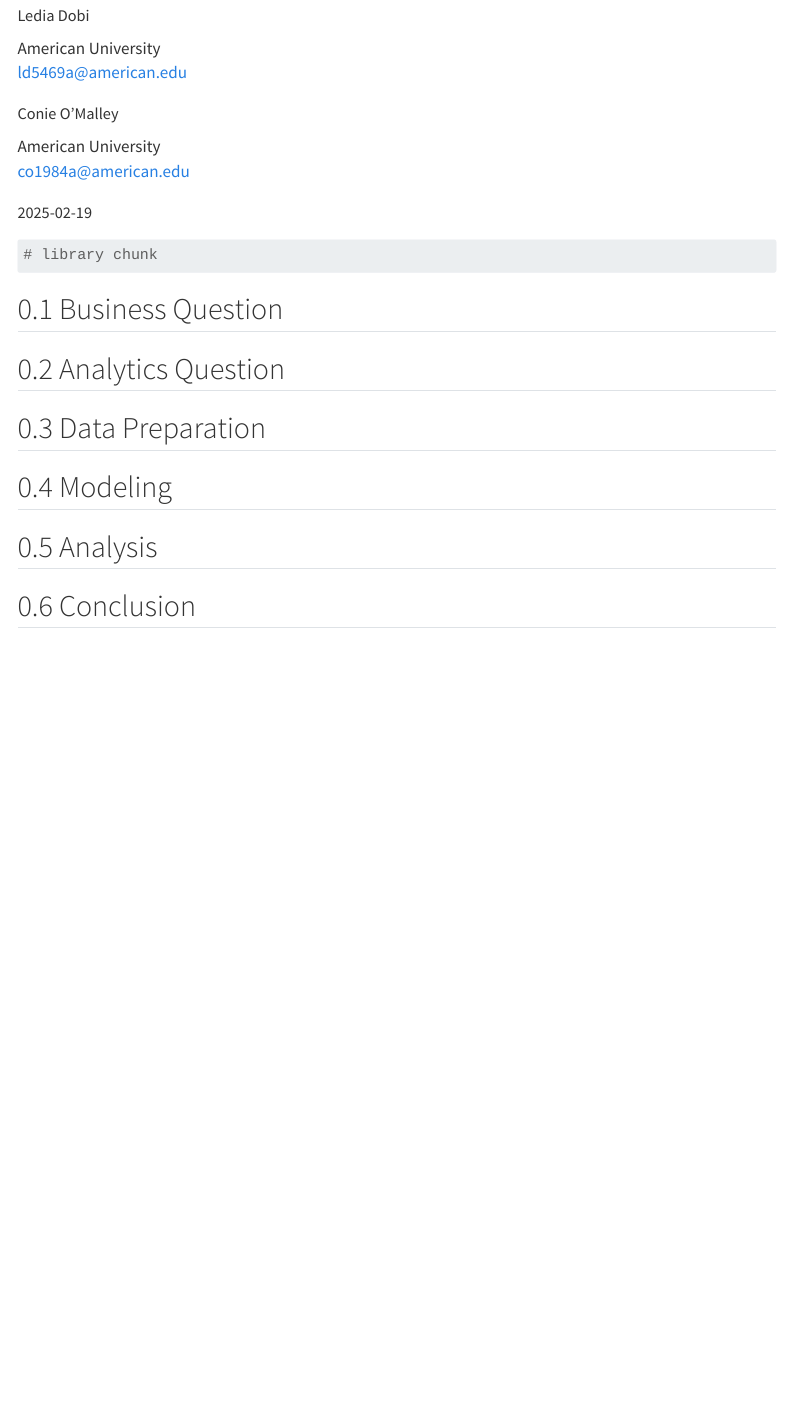
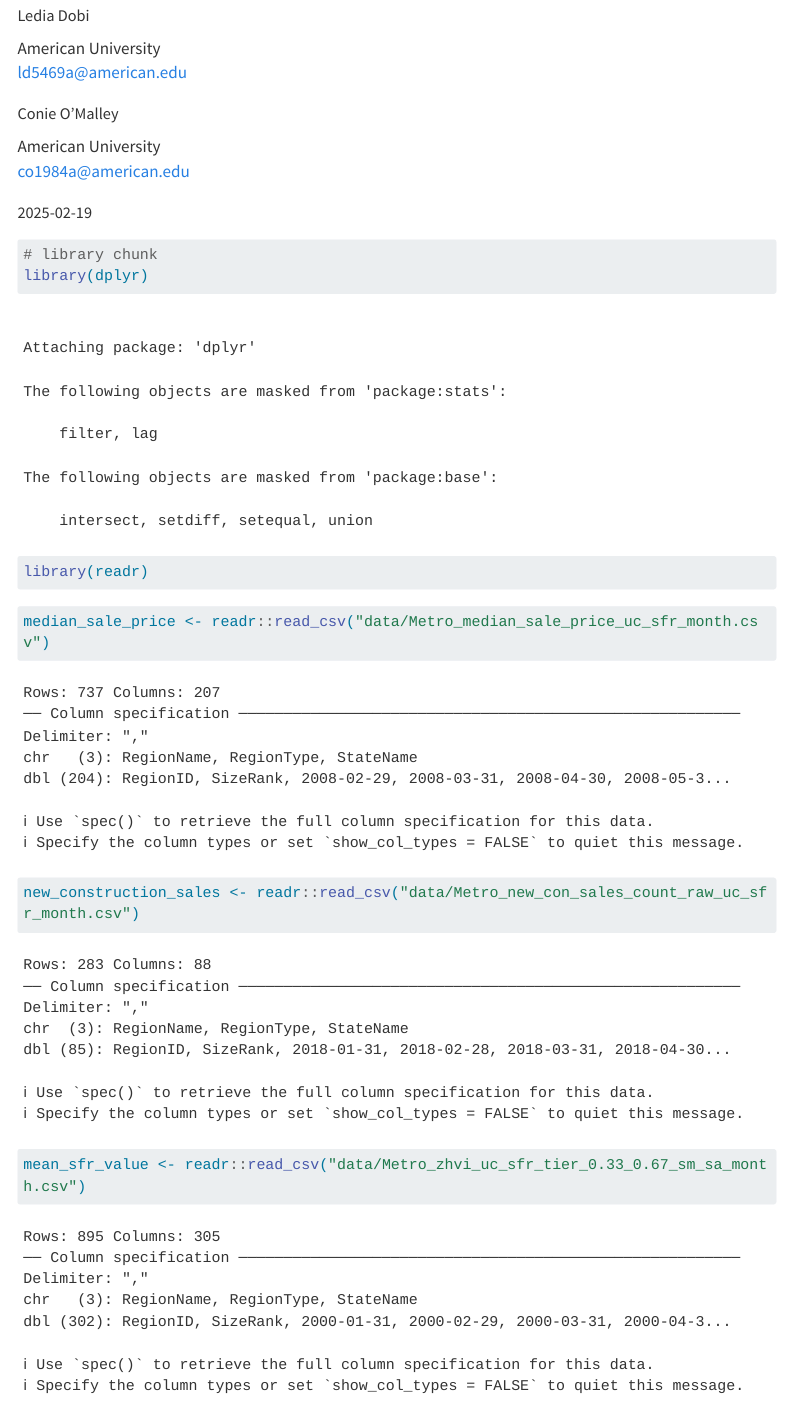
Before and after one commit to graciecakes4/ITEC621Project, a Quarto document (FinalProject.qmd): the page in a window 1100 px wide, from 70 px down. Rendered offline with R 4.5, knitr and Pandoc in place of Quarto, with nearby package versions; menus at the side of the page are left out; long lines of code are wrapped.

Commit message:
data import

````diff
--- a/FinalProject.qmd
+++ b/FinalProject.qmd
@@ -23,9 +23,16 @@ format:
 #    include-after-body: footer.html # Custom footer
 ---
 
-```{r}
+```{r libraries}
 # library chunk
+library(dplyr)
+library(readr)
+```
 
+```{r data import}
+median_sale_price <- readr::read_csv("data/Metro_median_sale_price_uc_sfr_month.csv")
+new_construction_sales <- readr::read_csv("data/Metro_new_con_sales_count_raw_uc_sfr_month.csv")
+mean_sfr_value <- readr::read_csv("data/Metro_zhvi_uc_sfr_tier_0.33_0.67_sm_sa_month.csv")
 ```
 
 ## Business Question
````
